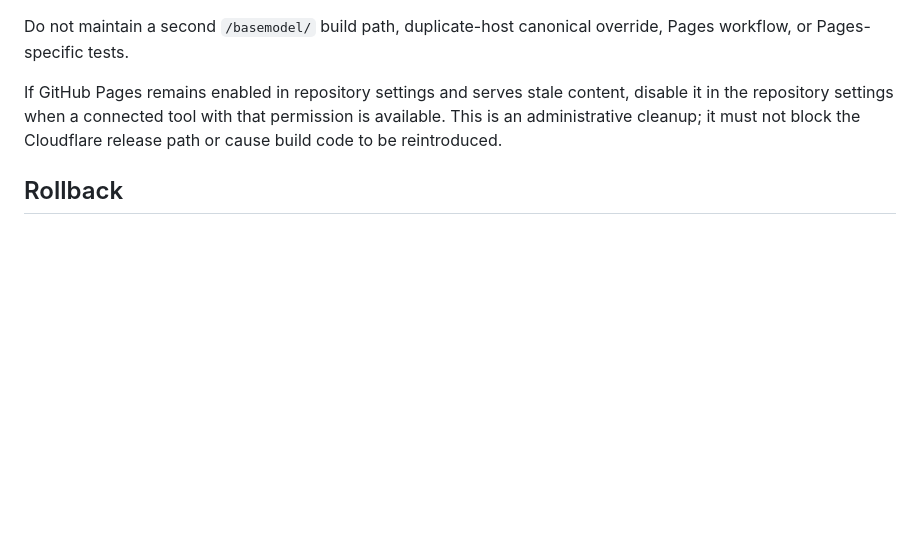
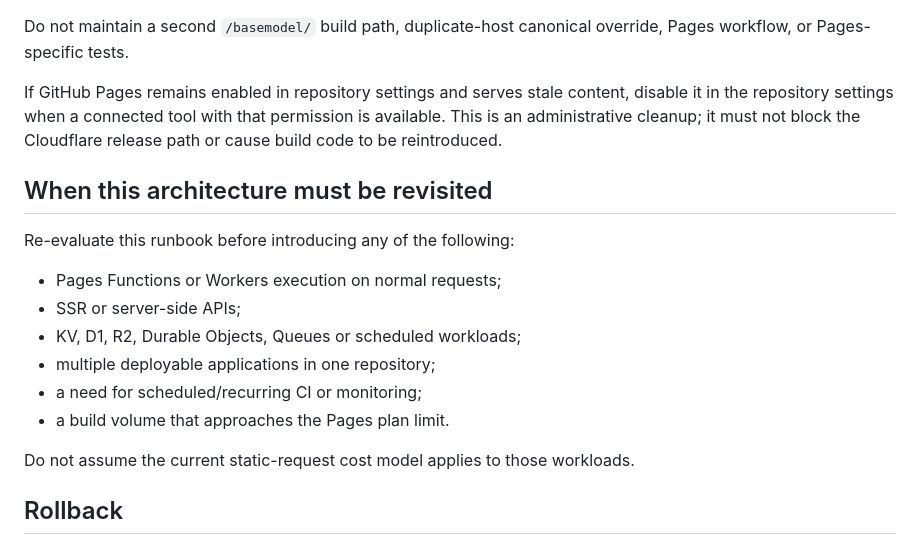
Before and after one commit to mykcs/basemodel, a Markdown page: docs/agents/cloudflare-pages-deployment.md, the part around one of its changes. GitHub-like rendering; blank space fills up the shorter version.

```diff
--- a/docs/agents/cloudflare-pages-deployment.md
+++ b/docs/agents/cloudflare-pages-deployment.md
@@ -126,6 +150,19 @@ Do not maintain a second `/basemodel/` build path, duplicate-host canonical over
 
 If GitHub Pages remains enabled in repository settings and serves stale content, disable it in the repository settings when a connected tool with that permission is available. This is an administrative cleanup; it must not block the Cloudflare release path or cause build code to be reintroduced.
 
+## When this architecture must be revisited
+
+Re-evaluate this runbook before introducing any of the following:
+
+- Pages Functions or Workers execution on normal requests;
+- SSR or server-side APIs;
+- KV, D1, R2, Durable Objects, Queues or scheduled workloads;
+- multiple deployable applications in one repository;
+- a need for scheduled/recurring CI or monitoring;
+- a build volume that approaches the Pages plan limit.
+
+Do not assume the current static-request cost model applies to those workloads.
+
 ## Rollback
 
 For a bad Production release, use Cloudflare Pages rollback to a previous successful Production deployment, then fix the repository on a branch and validate through Preview. GitHub remains the source of truth; do not edit generated deployment output as the canonical fix.
```
Also changed, not shown: other parts of docs/agents/cloudflare-pages-deployment.md (+31 -7 lines).
